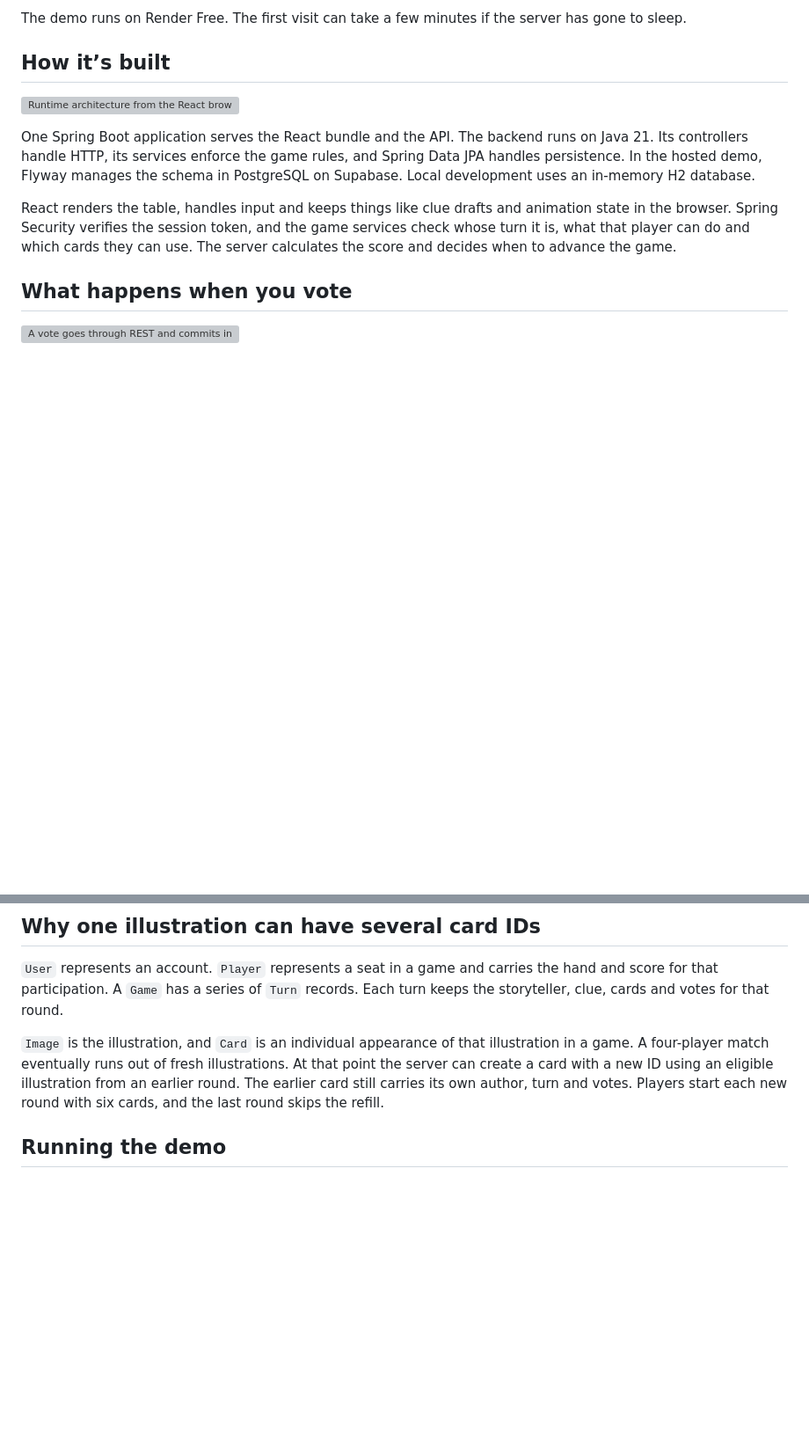
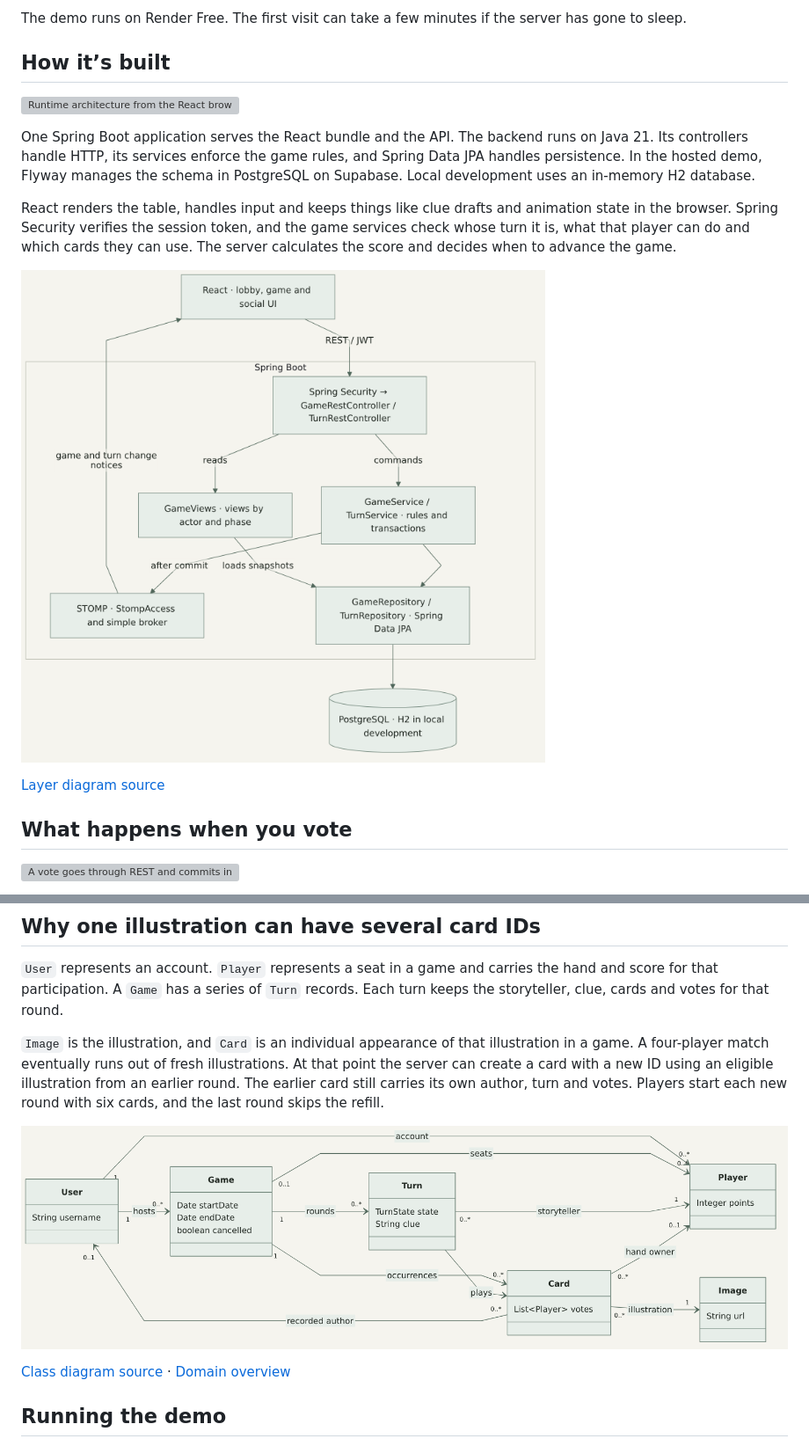
Before and after one commit to NicodAlba/Dixit-online, a Markdown page: README.md, 2 parts joined by grey strips. Shown: that part at 88% size. GitHub-like rendering; pictures changed too: docs/diagrams/class-diagram.png, docs/diagrams/layer-diagram.png; blank space fills up the shorter version; grey boxes are pictures that could not be loaded.

Commit message:
docs: update architecture diagrams and export PNGs

```diff
--- a/README.md
+++ b/README.md
@@ -14,6 +14,10 @@ One Spring Boot application serves the React bundle and the API. The backend run
 
 React renders the table, handles input and keeps things like clue drafts and animation state in the browser. Spring Security verifies the session token, and the game services check whose turn it is, what that player can do and which cards they can use. The server calculates the score and decides when to advance the game.
 
+![Spring Boot layers and the REST and STOMP paths](docs/diagrams/layer-diagram.png)
+
+[Layer diagram source](docs/diagrams/layer-diagram.mmd)
+
 ## What happens when you vote
 
 ![A vote goes through REST and commits in PostgreSQL before STOMP tells the other browsers to reload their authorized view](docs/diagrams/vote-flow.svg)
@@ -27,6 +31,10 @@ STOMP tells the other browsers that something changed. Each browser goes back to
 `User` represents an account. `Player` represents a seat in a game and carries the hand and score for that participation. A `Game` has a series of `Turn` records. Each turn keeps the storyteller, clue, cards and votes for that round.
 
 `Image` is the illustration, and `Card` is an individual appearance of that illustration in a game. A four-player match eventually runs out of fresh illustrations. At that point the server can create a card with a new ID using an eligible illustration from an earlier round. The earlier card still carries its own author, turn and votes. Players start each new round with six cards, and the last round skips the refill.
+
+![Game classes showing accounts, seats, rounds, card appearances and illustrations](docs/diagrams/class-diagram.png)
+
+[Class diagram source](docs/diagrams/class-diagram.mmd) · [Domain overview](docs/diagrams/domain-diagram.png)
 
 ## Running the demo
 
```
Also changed, not shown: docs/architecture.md (+7 -1 lines), docs/diagrams/domain-diagram.png, 3 other files.
